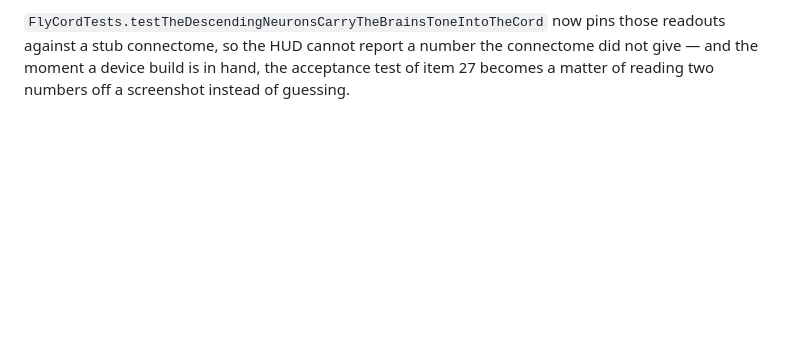
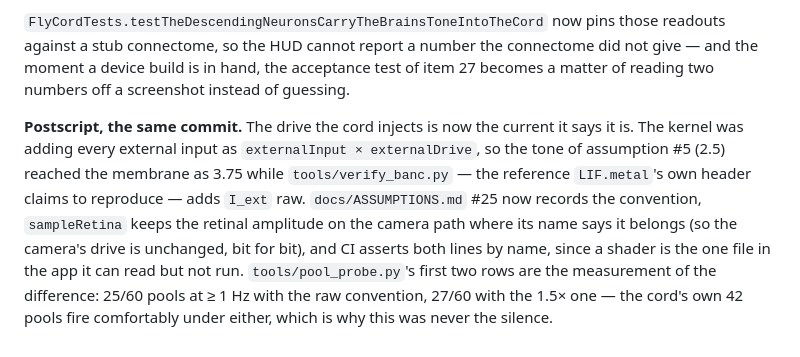
Before and after one commit to pr4yhk6zt6-wq/flybrain-ios, a Markdown page: reports/step6_loop.md, the part around the change. GitHub-like rendering; blank space fills up the shorter version.

Commit message:
the probe's two rows are the drive convention's measurement, recorded where the section is

```diff
--- a/reports/step6_loop.md
+++ b/reports/step6_loop.md
@@ -215,3 +215,16 @@ those readouts against a stub connectome, so the HUD cannot report a number the
 connectome did not give — and the moment a device build is in hand, the
 acceptance test of item 27 becomes a matter of reading two numbers off a
 screenshot instead of guessing.
+
+**Postscript, the same commit.** The drive the cord injects is now the current
+it says it is. The kernel was adding every external input as
+`externalInput × externalDrive`, so the tone of assumption #5 (2.5) reached the
+membrane as 3.75 while `tools/verify_banc.py` — the reference `LIF.metal`'s own
+header claims to reproduce — adds `I_ext` raw. `docs/ASSUMPTIONS.md` #25 now
+records the convention, `sampleRetina` keeps the retinal amplitude on the camera
+path where its name says it belongs (so the camera's drive is unchanged,
+bit for bit), and CI asserts both lines by name, since a shader is the one file
+in the app it can read but not run. `tools/pool_probe.py`'s first two rows are
+the measurement of the difference: 25/60 pools at ≥ 1 Hz with the raw
+convention, 27/60 with the 1.5× one — the cord's own 42 pools fire comfortably
+under either, which is why this was never the silence.
```
